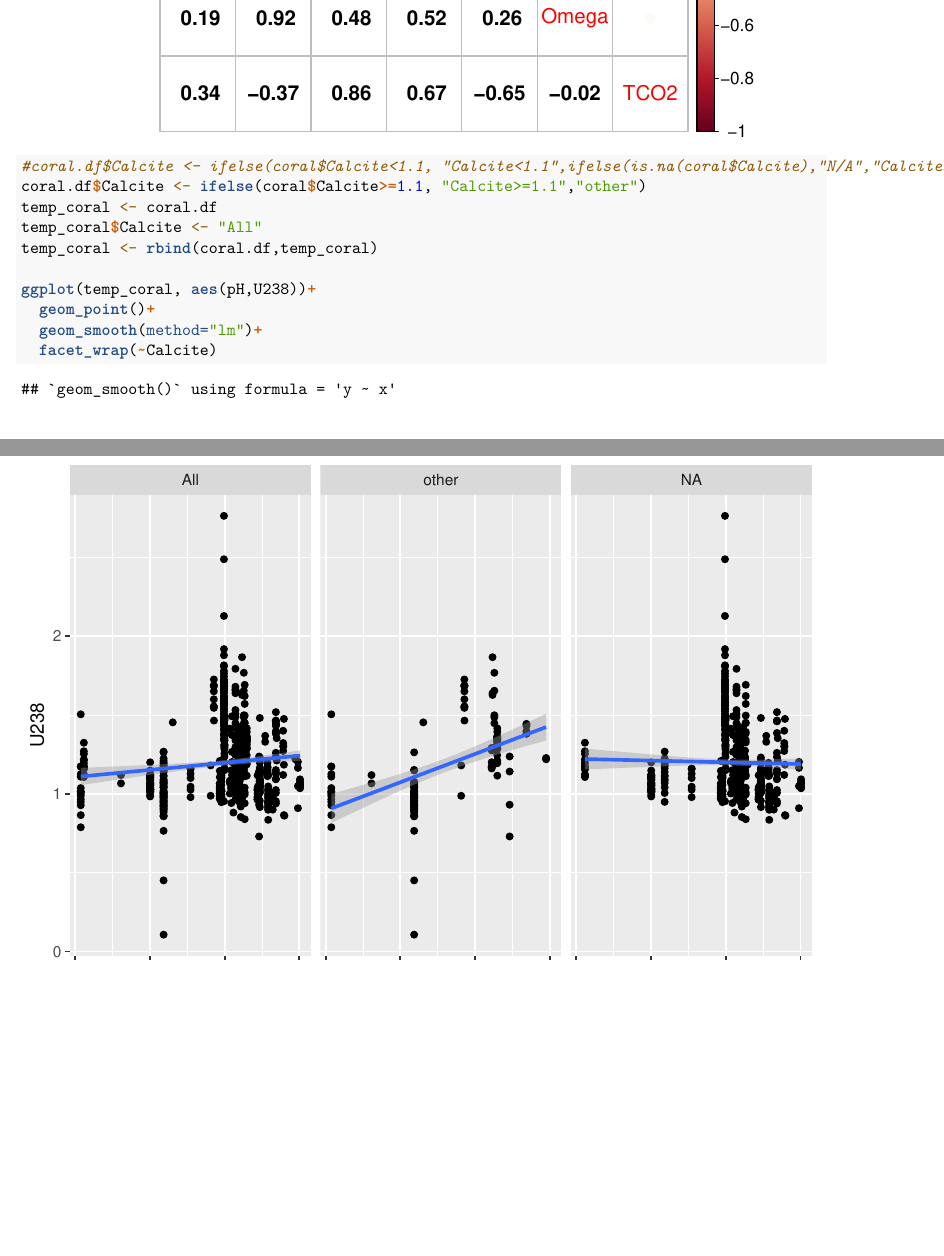
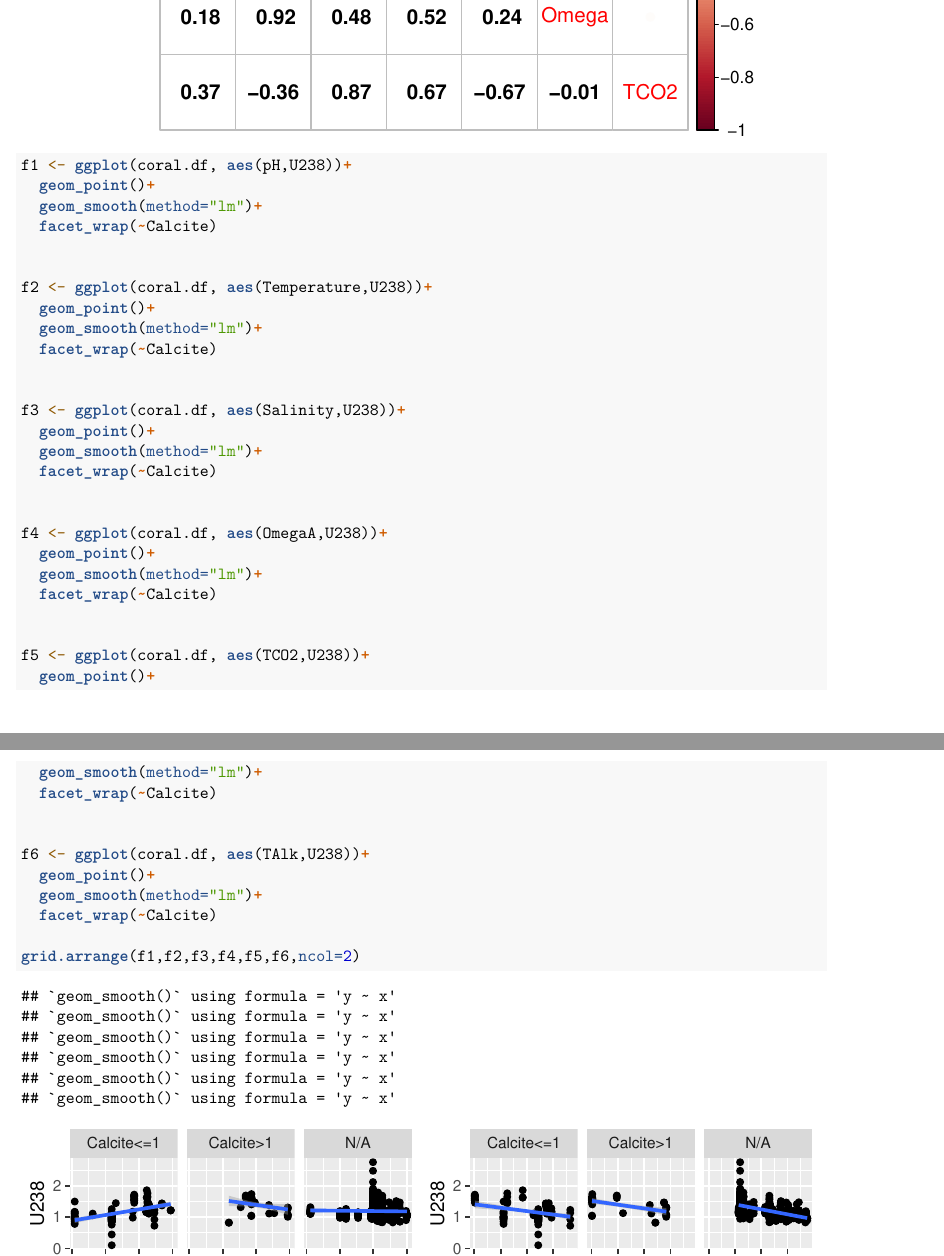
Before and after one commit to spencereanes/Fossil-Coral, an R Markdown document (markdown/calcite_analysis.Rmd): two parts of pages 2 and 3 of 3, joined at a grey line, cut so that both start at the same text, the shorter picture padded with empty space. Rendered offline with R 4.5, knitr and Pandoc, then LaTeX, with nearby package versions.

````diff
--- a/markdown/calcite_analysis.Rmd
+++ b/markdown/calcite_analysis.Rmd
@@ -50,15 +47,41 @@
 ```
 
 ```{r}
-#coral.df$Calcite <- ifelse(coral$Calcite<1.1, "Calcite<1.1",ifelse(is.na(coral$Calcite),"N/A","Calcite>=1.1"))
-coral.df$Calcite <- ifelse(coral$Calcite>=1.1, "Calcite>=1.1","other")
-temp_coral <- coral.df
-temp_coral$Calcite <- "All"
-temp_coral <- rbind(coral.df,temp_coral)
-
-ggplot(temp_coral, aes(pH,U238))+
+f1 <- ggplot(coral.df, aes(pH,U238))+
   geom_point()+
   geom_smooth(method="lm")+
   facet_wrap(~Calcite)
 
+
+f2 <- ggplot(coral.df, aes(Temperature,U238))+
+  geom_point()+
+  geom_smooth(method="lm")+
+  facet_wrap(~Calcite)
+
+
+f3 <- ggplot(coral.df, aes(Salinity,U238))+
+  geom_point()+
+  geom_smooth(method="lm")+
+  facet_wrap(~Calcite)
+
+
+f4 <- ggplot(coral.df, aes(OmegaA,U238))+
+  geom_point()+
+  geom_smooth(method="lm")+
+  facet_wrap(~Calcite)
+
+
+f5 <- ggplot(coral.df, aes(TCO2,U238))+
+  geom_point()+
+  geom_smooth(method="lm")+
+  facet_wrap(~Calcite)
+
+
+f6 <- ggplot(coral.df, aes(TAlk,U238))+
+  geom_point()+
+  geom_smooth(method="lm")+
+  facet_wrap(~Calcite)
+
+grid.arrange(f1,f2,f3,f4,f5,f6,ncol=2)
+
 ```
````
Also changed, not shown: markdown/coral_bootstrap.Rmd (+6 -4 lines), markdown/coral_enet_comparison.Rmd (+1 -0 lines), markdown/calcite_analysis.pdf (added), markdown/coral_bootstrap.pdf (added), markdown/coral_enet_comparison.pdf (added), markdown/calcite_analysis.Rmd (15 more changed lines).
